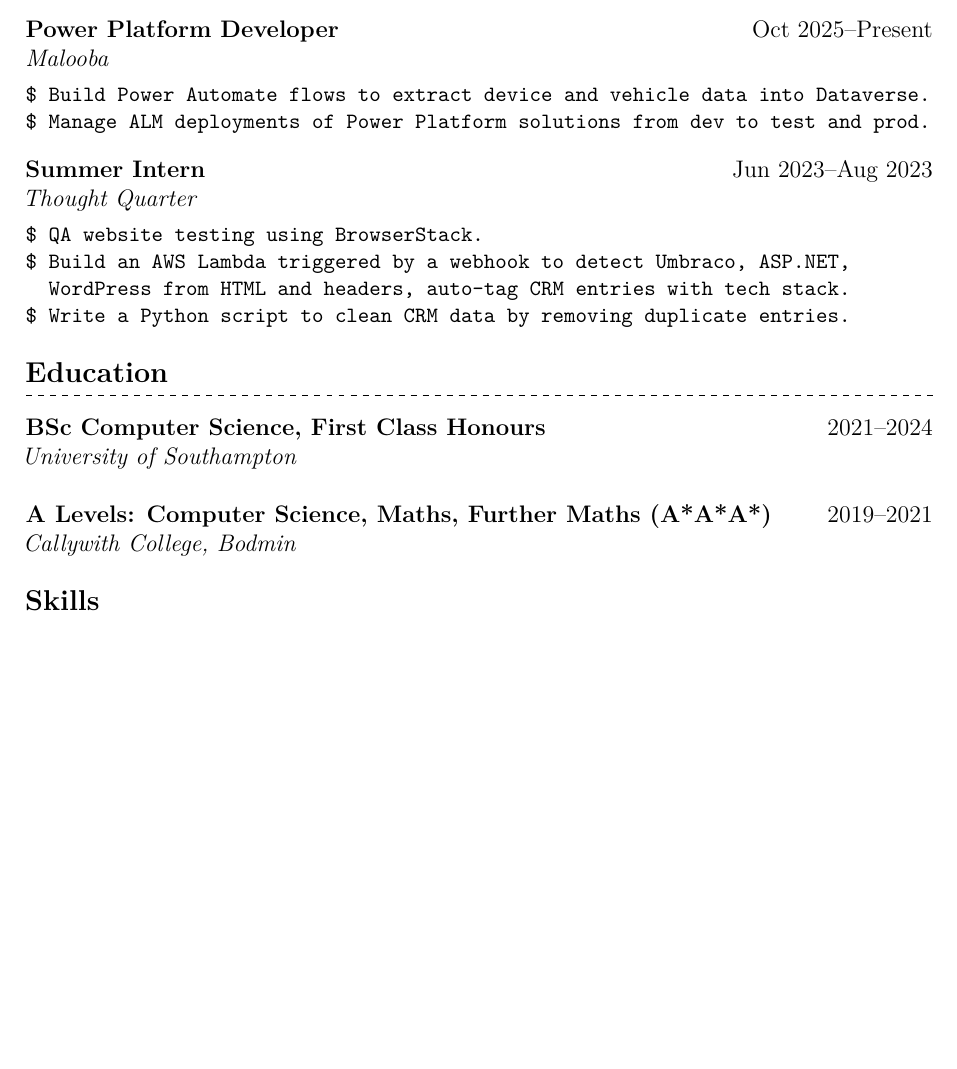
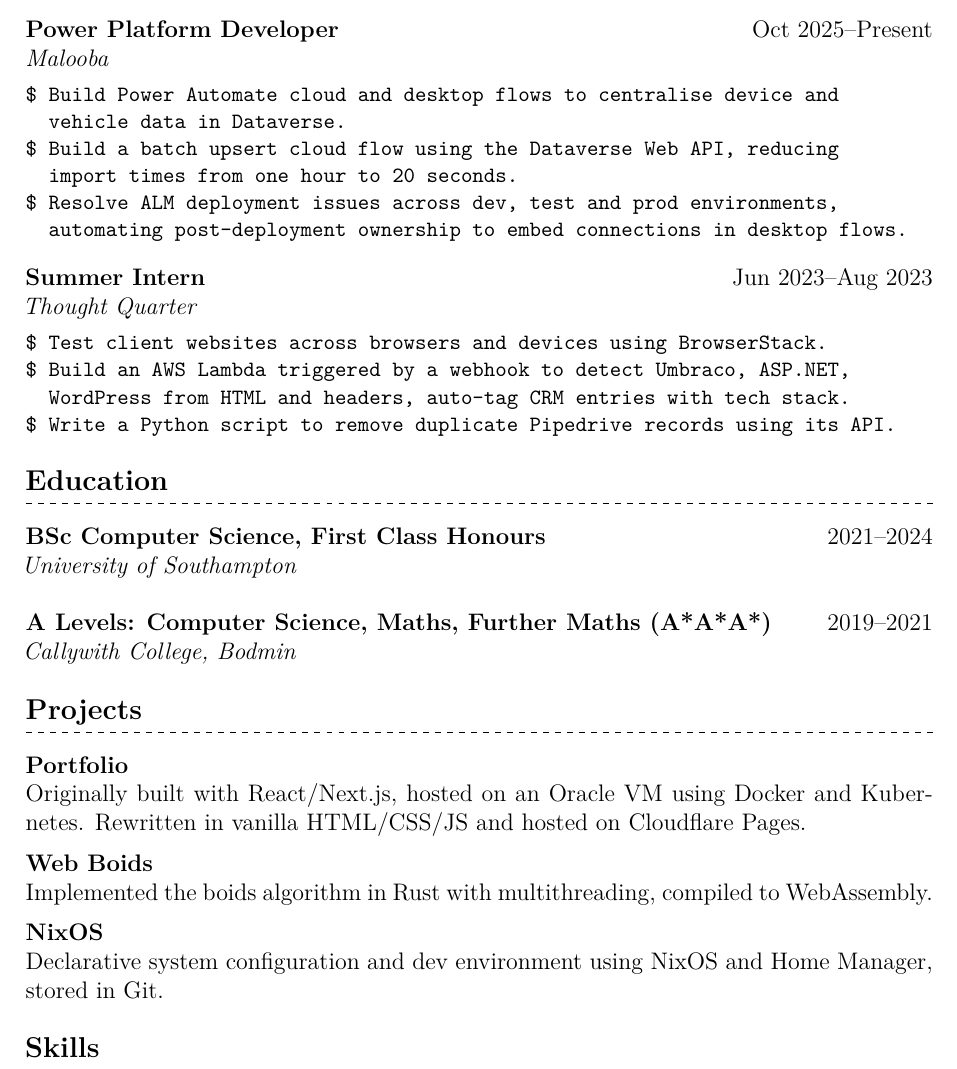
Before and after one commit to kaichevannes/cv, a LaTeX CV (cv.tex): part of the page, cut so that both start at the same text, the shorter picture padded with empty space. Compiled offline with pdfLaTeX.

Commit message:
feat: projects summary

```diff
--- a/cv.tex
+++ b/cv.tex
@@ -73,17 +73,21 @@
 \textbf{Power Platform Developer} \hfill Oct 2025--Present \\
 \hspace*{-0.02em}\textit{Malooba}
 \begin{verbatim}
-$ Build Power Automate flows to extract device and vehicle data into Dataverse.
-$ Manage ALM deployments of Power Platform solutions from dev to test and prod.
+$ Build Power Automate cloud and desktop flows to centralise device and
+  vehicle data in Dataverse.
+$ Build a batch upsert cloud flow using the Dataverse Web API, reducing
+  import times from one hour to 20 seconds.
+$ Resolve ALM deployment issues across dev, test and prod environments,
+  automating post-deployment ownership to embed connections in desktop flows.
 \end{verbatim}
 
 \hspace*{-0.01em}\textbf{Summer Intern} \hfill Jun 2023--Aug 2023\\
 \hspace*{-0.12em}\textit{Thought Quarter}
 \begin{verbatim}
-$ QA website testing using BrowserStack.
+$ Test client websites across browsers and devices using BrowserStack.
 $ Build an AWS Lambda triggered by a webhook to detect Umbraco, ASP.NET,
   WordPress from HTML and headers, auto-tag CRM entries with tech stack.
-$ Write a Python script to clean CRM data by removing duplicate entries.
+$ Write a Python script to remove duplicate Pipedrive records using its API.
 \end{verbatim}
 
 \section*{\hspace*{-0.01em}Education}
@@ -93,6 +97,24 @@
 \textbf{A Levels: Computer Science, Maths, Further Maths (A*A*A*)}
 \hfill 2019--2021\\
 \hspace*{-0.11em}\textit{Callywith College, Bodmin}
+
+\section*{Projects}
+\textbf{Portfolio}\\
+Originally built with React/Next.js, hosted on an
+Oracle VM using Docker and Kubernetes. Rewritten in vanilla HTML/CSS/JS and
+hosted on Cloudflare Pages.
+
+\vspace{0.5em}
+
+\textbf{Web Boids}\\
+Implemented the boids algorithm in Rust with multithreading, compiled
+to WebAssembly.
+
+\vspace{0.5em}
+
+\textbf{NixOS} \\
+Declarative system configuration and dev environment using NixOS and
+Home Manager, stored in Git.
 
 \section*{\hspace*{-0.02em}Skills}
 \begin{tabular}{@{} p{8em} p{0.72\linewidth}}
```
Also changed, not shown: cv.pdf.
